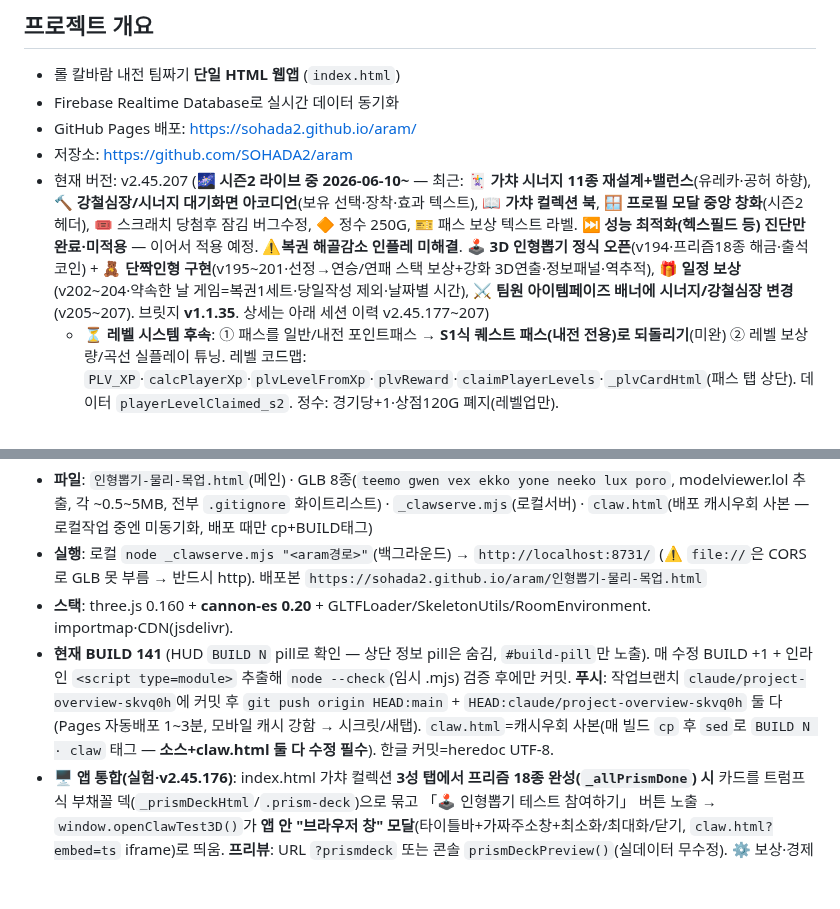
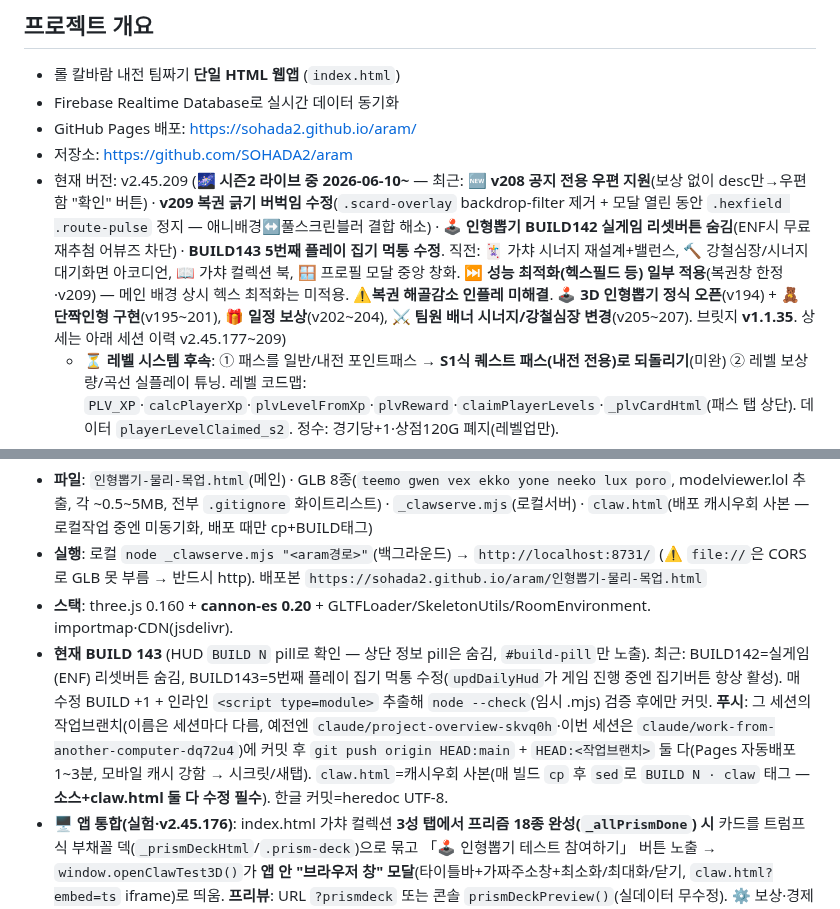
Before and after one commit to SOHADA2/aram, a Markdown page: CLAUDE.md, 2 parts joined by grey strips. Rendered like a GitHub page; blank space fills up the shorter version.

```diff
--- a/CLAUDE.md
+++ b/CLAUDE.md
@@ -5,7 +5,7 @@
 - Firebase Realtime Database로 실시간 데이터 동기화
 - GitHub Pages 배포: https://sohada2.github.io/aram/
 - 저장소: https://github.com/SOHADA2/aram
-- 현재 버전: v2.45.207 (🌌 **시즌2 라이브 중 2026-06-10~** — 최근: 🃏 **가챠 시너지 11종 재설계+밸런스**(유레카·공허 하향), 🔨 **강철심장/시너지 대기화면 아코디언**(보유 선택·장착·효과 텍스트), 📖 **가챠 컬렉션 북**, 🪟 **프로필 모달 중앙 창화**(시즌2 헤더), 🎟 스크래치 당첨후 잠김 버그수정, 🔶 정수 250G, 🎫 패스 보상 텍스트 라벨. ⏭️ **성능 최적화(헥스필드 등) 진단만 완료·미적용** — 이어서 적용 예정. ⚠️**복권 해골감소 인플레 미해결**. 🕹️ **3D 인형뽑기 정식 오픈**(v194·프리즘18종 해금·출석코인) + 🧸 **단짝인형 구현**(v195~201·선정→연승/연패 스택 보상+강화 3D연출·정보패널·역추적), 🎁 **일정 보상**(v202~204·약속한 날 게임=복권1세트·당일작성 제외·날짜별 시간), ⚔️ **팀원 아이템페이즈 배너에 시너지/강철심장 변경**(v205~207). 브릿지 **v1.1.35**. 상세는 아래 세션 이력 v2.45.177~207)
+- 현재 버전: v2.45.209 (🌌 **시즌2 라이브 중 2026-06-10~** — 최근: 🆕 **v208 공지 전용 우편 지원**(보상 없이 desc만→우편함 "확인" 버튼) · **v209 복권 긁기 버벅임 수정**(`.scard-overlay` backdrop-filter 제거 + 모달 열린 동안 `.hexfield .route-pulse` 정지 — 애니배경↔풀스크린블러 결합 해소) · 🕹️ **인형뽑기 BUILD142 실게임 리셋버튼 숨김**(ENF시 무료 재추첨 어뷰즈 차단) · **BUILD143 5번째 플레이 집기 먹통 수정**. 직전: 🃏 가챠 시너지 재설계+밸런스, 🔨 강철심장/시너지 대기화면 아코디언, 📖 가챠 컬렉션 북, 🪟 프로필 모달 중앙 창화. ⏭️ **성능 최적화(헥스필드 등) 일부 적용**(복권창 한정·v209) — 메인 배경 상시 헥스 최적화는 미적용. ⚠️**복권 해골감소 인플레 미해결**. 🕹️ **3D 인형뽑기 정식 오픈**(v194) + 🧸 **단짝인형 구현**(v195~201), 🎁 **일정 보상**(v202~204), ⚔️ **팀원 배너 시너지/강철심장 변경**(v205~207). 브릿지 **v1.1.35**. 상세는 아래 세션 이력 v2.45.177~209)
   - ⏳ **레벨 시스템 후속**: ① 패스를 일반/내전 포인트패스 → **S1식 퀘스트 패스(내전 전용)로 되돌리기**(미완) ② 레벨 보상량/곡선 실플레이 튜닝. 레벨 코드맵: `PLV_XP`·`calcPlayerXp`·`plvLevelFromXp`·`plvReward`·`claimPlayerLevels`·`_plvCardHtml`(패스 탭 상단). 데이터 `playerLevelClaimed_s2`. 정수: 경기당+1·상점120G 폐지(레벨업만).
 - ✅ **시즌2 라이브 중** (2026-06-10~) — 아래 "시즌 2 (헥스텍/마법공학)" 섹션 + 세션이력 v2.45.38~49 필독
 - (배포 앱 현재 v2.45.167: 가챠 감사추적 `gachaVerify`·복권 종류별 "내가 N회"·프로필 대시보드 리디자인·시너지 균형(신성한개입 꾸준형). in-app CHANGELOG 참조)
@@ -15,7 +15,7 @@
 - **파일**: `인형뽑기-물리-목업.html`(메인) · GLB 8종(`teemo gwen vex ekko yone neeko lux poro`, modelviewer.lol 추출, 각 ~0.5~5MB, 전부 `.gitignore` 화이트리스트) · `_clawserve.mjs`(로컬서버) · `claw.html`(배포 캐시우회 사본 — 로컬작업 중엔 미동기화, 배포 때만 cp+BUILD태그)
 - **실행**: 로컬 `node _clawserve.mjs "<aram경로>"`(백그라운드) → `http://localhost:8731/` (⚠️ `file://`은 CORS로 GLB 못 부름 → 반드시 http). 배포본 `https://sohada2.github.io/aram/인형뽑기-물리-목업.html`
 - **스택**: three.js 0.160 + **cannon-es 0.20** + GLTFLoader/SkeletonUtils/RoomEnvironment. importmap·CDN(jsdelivr).
-- **현재 BUILD 141** (HUD `BUILD N` pill로 확인 — 상단 정보 pill은 숨김, `#build-pill`만 노출). 매 수정 BUILD +1 + 인라인 `<script type=module>` 추출해 `node --check`(임시 .mjs) 검증 후에만 커밋. **푸시**: 작업브랜치 `claude/project-overview-skvq0h`에 커밋 후 `git push origin HEAD:main` + `HEAD:claude/project-overview-skvq0h` 둘 다(Pages 자동배포 1~3분, 모바일 캐시 강함 → 시크릿/새탭). `claw.html`=캐시우회 사본(매 빌드 `cp` 후 `sed`로 `BUILD N · claw` 태그 — **소스+claw.html 둘 다 수정 필수**). 한글 커밋=heredoc UTF-8.
+- **현재 BUILD 143** (HUD `BUILD N` pill로 확인 — 상단 정보 pill은 숨김, `#build-pill`만 노출). 최근: BUILD142=실게임(ENF) 리셋버튼 숨김, BUILD143=5번째 플레이 집기 먹통 수정(`updDailyHud`가 게임 진행 중엔 집기버튼 항상 활성). 매 수정 BUILD +1 + 인라인 `<script type=module>` 추출해 `node --check`(임시 .mjs) 검증 후에만 커밋. **푸시**: 그 세션의 작업브랜치(이름은 세션마다 다름, 예전엔 `claude/project-overview-skvq0h`·이번 세션은 `claude/work-from-another-computer-dq72u4`)에 커밋 후 `git push origin HEAD:main` + `HEAD:<작업브랜치>` 둘 다(Pages 자동배포 1~3분, 모바일 캐시 강함 → 시크릿/새탭). `claw.html`=캐시우회 사본(매 빌드 `cp` 후 `sed`로 `BUILD N · claw` 태그 — **소스+claw.html 둘 다 수정 필수**). 한글 커밋=heredoc UTF-8.
 - **🖥️ 앱 통합(실험·v2.45.176)**: index.html 가챠 컬렉션 **3성 탭에서 프리즘 18종 완성(`_allPrismDone`) 시** 카드를 트럼프식 부채꼴 덱(`_prismDeckHtml`/`.prism-deck`)으로 묶고 「🕹️ 인형뽑기 테스트 참여하기」 버튼 노출 → `window.openClawTest3D()`가 **앱 안 "브라우저 창" 모달**(타이틀바+가짜주소창+최소화/최대화/닫기, `claw.html?embed=ts` iframe)로 띄움. **프리뷰**: URL `?prismdeck` 또는 콘솔 `prismDeckPreview()`(실데이터 무수정). ⚙️ 보상·경제 미연동(런칭 아님). 창 크기 dvh 기반(모바일 100vh 버그 회피).
 - **🏟️ 배경**: 뒤편 아케이드는 **납작한 canvas 그림 평면**(z=-52, `buildArcadeBackdrop`)으로 함 — 3D 기계를 뒤에 두면 메인 **투명 뒷유리로 비쳐 "캐비닛 안"처럼 보이는 근본문제** 때문(거리로 안 풀림). 안개 `Fog(42,150)`·카메라 far 240. 뒤편 다른 기계 추가 시 평면 그림만 수정.
 - **🎁 경품(`PRIZE_FILES` {file,target,dud,count})**: 8종 — **포로 20마리(`dud:true`=꽝, target 1.54)** + 챔피언 7종 각 1(target 2.89) = 27. **포로 골인=`showResult('포로다! 🐾')`**(획득·트로피·폭죽 X, 빨강 아님). `proto.dud` 분기.
```
Also changed, not shown: other parts of CLAUDE.md (+18 -1 lines).
